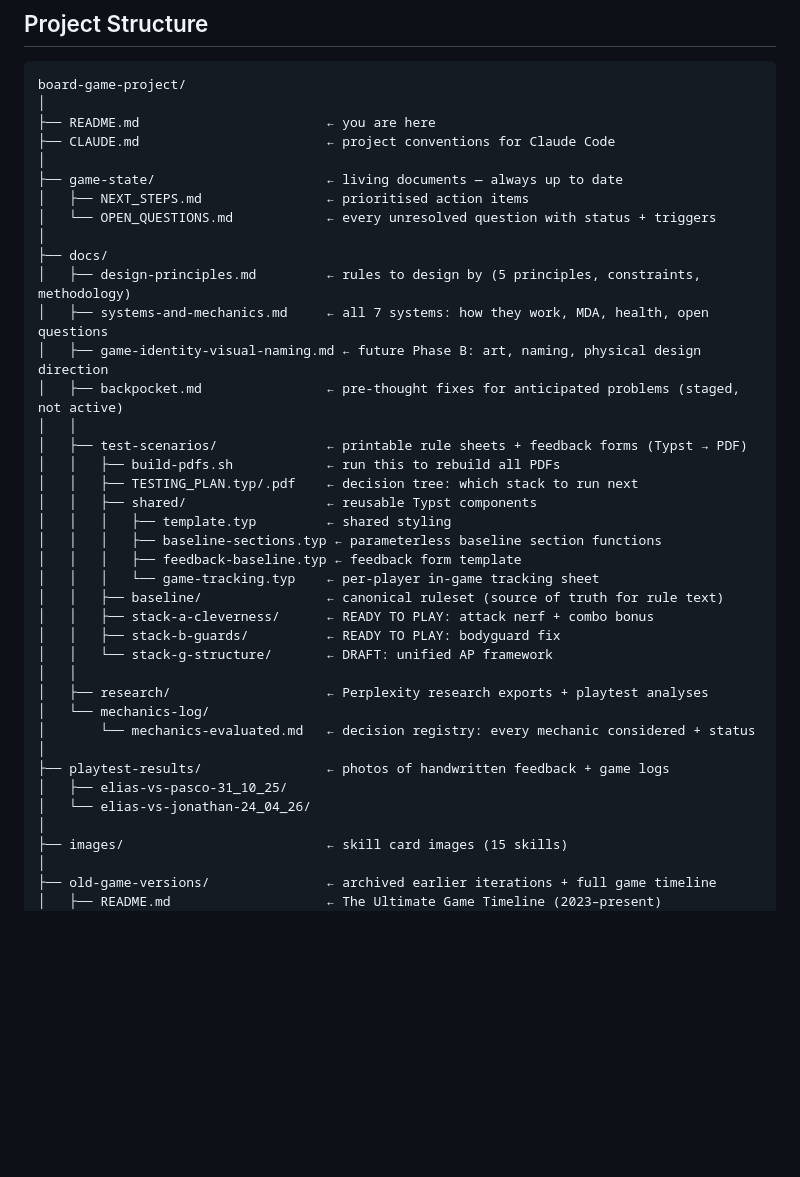
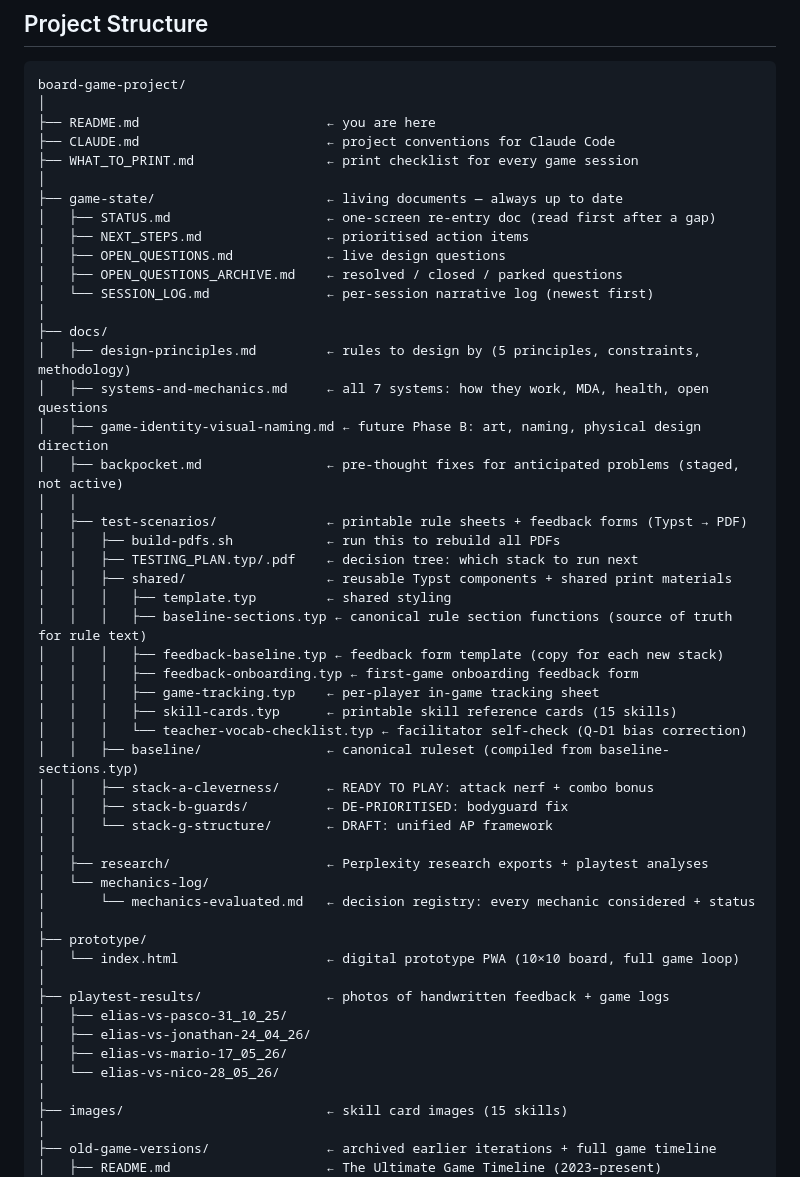
Before and after one commit to lultoni/board-game-project, a Markdown page: README.md, the part around one of its changes. Drawn GitHub-style; blank space fills up the shorter version.

```diff
--- a/README.md
+++ b/README.md
@@ -33,10 +33,14 @@ board-game-project/
 │
 ├── README.md                        ← you are here
 ├── CLAUDE.md                        ← project conventions for Claude Code
+├── WHAT_TO_PRINT.md                 ← print checklist for every game session
 │
 ├── game-state/                      ← living documents — always up to date
+│   ├── STATUS.md                    ← one-screen re-entry doc (read first after a gap)
 │   ├── NEXT_STEPS.md                ← prioritised action items
-│   └── OPEN_QUESTIONS.md            ← every unresolved question with status + triggers
+│   ├── OPEN_QUESTIONS.md            ← live design questions
+│   ├── OPEN_QUESTIONS_ARCHIVE.md    ← resolved / closed / parked questions
+│   └── SESSION_LOG.md               ← per-session narrative log (newest first)
 │
 ├── docs/
 │   ├── design-principles.md         ← rules to design by (5 principles, constraints, methodology)
@@ -47,23 +51,31 @@ board-game-project/
 │   ├── test-scenarios/              ← printable rule sheets + feedback forms (Typst → PDF)
 │   │   ├── build-pdfs.sh            ← run this to rebuild all PDFs
 │   │   ├── TESTING_PLAN.typ/.pdf    ← decision tree: which stack to run next
-│   │   ├── shared/                  ← reusable Typst components
+│   │   ├── shared/                  ← reusable Typst components + shared print materials
 │   │   │   ├── template.typ         ← shared styling
-│   │   │   ├── baseline-sections.typ ← parameterless baseline section functions
-│   │   │   ├── feedback-baseline.typ ← feedback form template
-│   │   │   └── game-tracking.typ    ← per-player in-game tracking sheet
-│   │   ├── baseline/                ← canonical ruleset (source of truth for rule text)
+│   │   │   ├── baseline-sections.typ ← canonical rule section functions (source of truth for rule text)
+│   │   │   ├── feedback-baseline.typ ← feedback form template (copy for each new stack)
+│   │   │   ├── feedback-onboarding.typ ← first-game onboarding feedback form
+│   │   │   ├── game-tracking.typ    ← per-player in-game tracking sheet
+│   │   │   ├── skill-cards.typ      ← printable skill reference cards (15 skills)
+│   │   │   └── teacher-vocab-checklist.typ ← facilitator self-check (Q-D1 bias correction)
+│   │   ├── baseline/                ← canonical ruleset (compiled from baseline-sections.typ)
 │   │   ├── stack-a-cleverness/      ← READY TO PLAY: attack nerf + combo bonus
-│   │   ├── stack-b-guards/          ← READY TO PLAY: bodyguard fix
+│   │   ├── stack-b-guards/          ← DE-PRIORITISED: bodyguard fix
 │   │   └── stack-g-structure/       ← DRAFT: unified AP framework
 │   │
 │   ├── research/                    ← Perplexity research exports + playtest analyses
 │   └── mechanics-log/
 │       └── mechanics-evaluated.md   ← decision registry: every mechanic considered + status
 │
+├── prototype/
+│   └── index.html                   ← digital prototype PWA (10×10 board, full game loop)
+│
 ├── playtest-results/                ← photos of handwritten feedback + game logs
 │   ├── elias-vs-pasco-31_10_25/
-│   └── elias-vs-jonathan-24_04_26/
+│   ├── elias-vs-jonathan-24_04_26/
+│   ├── elias-vs-mario-17_05_26/
+│   └── elias-vs-nico-28_05_26/
 │
 ├── images/                          ← skill card images (15 skills)
 │
```
Also changed, not shown: other parts of README.md (+12 -28 lines), WHAT_TO_PRINT.md (added, +61 -0 lines).
